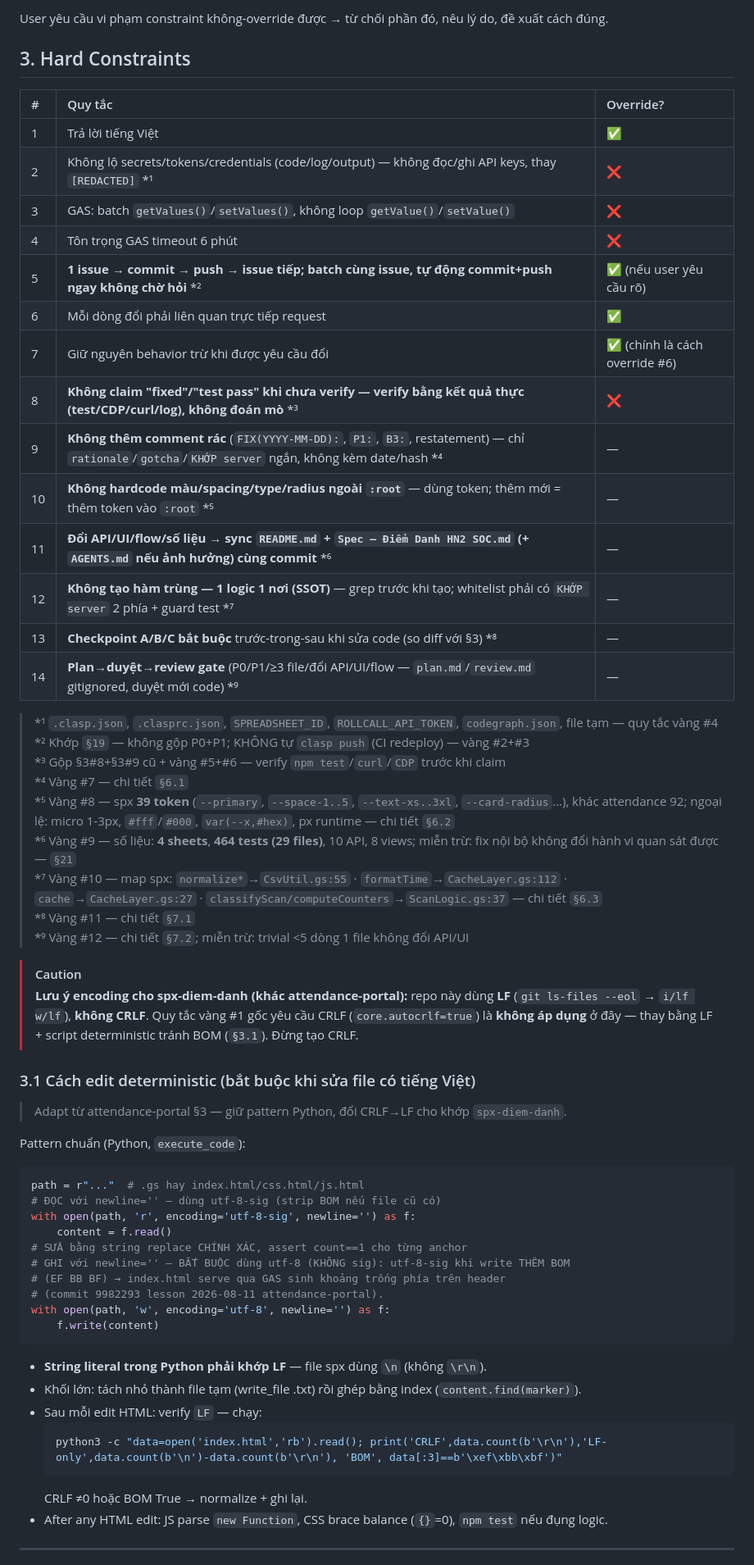
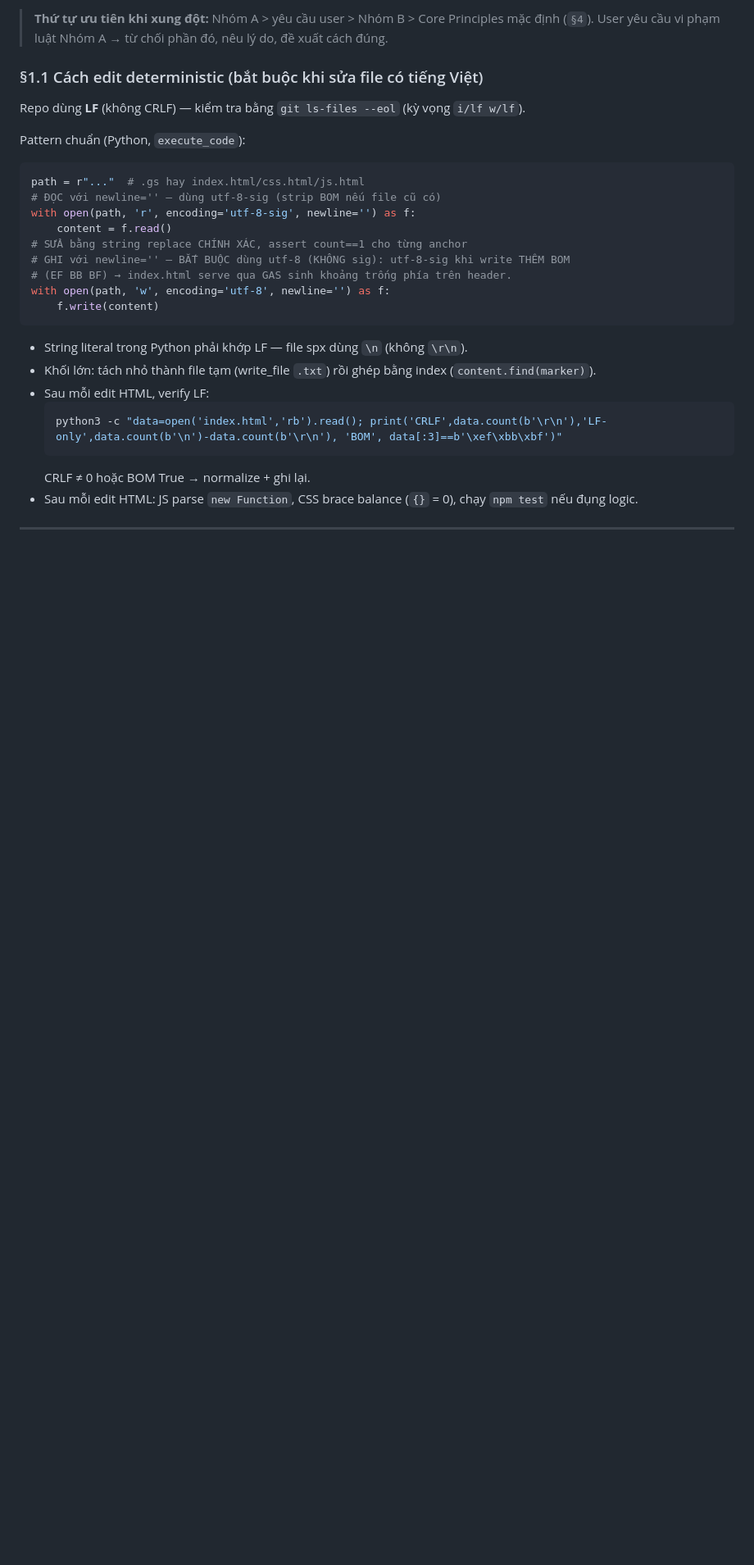
Before and after one commit to Duc-Nguyen-739/spx-diem-danh, a Markdown page: AGENTS.md, the part around one of its changes. Shown at 82% size. GitHub-like rendering; blank space fills up the shorter version.

````diff
--- a/AGENTS.md
+++ b/AGENTS.md
@@ -54,41 +53,9 @@
 
-User yêu cầu vi phạm constraint không-override được → từ chối phần đó, nêu lý do, đề xuất cách đúng.
+> **Thứ tự ưu tiên khi xung đột:** Nhóm A > yêu cầu user > Nhóm B > Core Principles mặc định (`§4`). User yêu cầu vi phạm luật Nhóm A → từ chối phần đó, nêu lý do, đề xuất cách đúng.
 
-## 3. Hard Constraints
+### §1.1 Cách edit deterministic (bắt buộc khi sửa file có tiếng Việt)
 
-| # | Quy tắc | Override? |
-| :- | :-- | :-- |
-| 1 | Trả lời tiếng Việt | ✅ |
-| 2 | Không lộ secrets/tokens/credentials (code/log/output) — không đọc/ghi API keys, thay `[REDACTED]` *¹ | ❌ |
-| 3 | GAS: batch `getValues()`/`setValues()`, không loop `getValue()`/`setValue()` | ❌ |
-| 4 | Tôn trọng GAS timeout 6 phút | ❌ |
-| 5 | **1 issue → commit → push → issue tiếp; batch cùng issue, tự động commit+push ngay không chờ hỏi** *² | ✅ (nếu user yêu cầu rõ) |
-| 6 | Mỗi dòng đổi phải liên quan trực tiếp request | ✅ |
-| 7 | Giữ nguyên behavior trừ khi được yêu cầu đổi | ✅ (chính là cách override #6) |
-| 8 | **Không claim "fixed"/"test pass" khi chưa verify — verify bằng kết quả thực (test/CDP/curl/log), không đoán mò** *³ | ❌ |
-| 9 | **Không thêm comment rác** (`FIX(YYYY-MM-DD):`, `P1:`, `B3:`, restatement) — chỉ `rationale`/`gotcha`/`KHỚP server` ngắn, không kèm date/hash *⁴ | — |
-| 10 | **Không hardcode màu/spacing/type/radius ngoài `:root`** — dùng token; thêm mới = thêm token vào `:root` *⁵ | — |
-| 11 | **Đổi API/UI/flow/số liệu → sync `README.md` + `Spec — Điểm Danh HN2 SOC.md` (+ `AGENTS.md` nếu ảnh hưởng) cùng commit** *⁶ | — |
-| 12 | **Không tạo hàm trùng — 1 logic 1 nơi (SSOT)** — grep trước khi tạo; whitelist phải có `KHỚP server` 2 phía + guard test *⁷ | — |
-| 13 | **Checkpoint A/B/C bắt buộc** trước-trong-sau khi sửa code (so diff với §3) *⁸ | — |
-| 14 | **Plan→duyệt→review gate** (P0/P1/≥3 file/đổi API/UI/flow — `plan.md`/`review.md` gitignored, duyệt mới code) *⁹ | — |
-
-> *¹ `.clasp.json`, `.clasprc.json`, `SPREADSHEET_ID`, `ROLLCALL_API_TOKEN`, `codegraph.json`, file tạm — quy tắc vàng #4
-> *² Khớp `§19` — không gộp P0+P1; KHÔNG tự `clasp push` (CI redeploy) — vàng #2+#3
-> *³ Gộp §3#8+§3#9 cũ + vàng #5+#6 — verify `npm test`/`curl`/`CDP` trước khi claim
-> *⁴ Vàng #7 — chi tiết `§6.1`
-> *⁵ Vàng #8 — spx **39 token** (`--primary`, `--space-1..5`, `--text-xs..3xl`, `--card-radius`…), khác attendance 92; ngoại lệ: micro 1-3px, `#fff`/`#000`, `var(--x,#hex)`, px runtime — chi tiết `§6.2`
-> *⁶ Vàng #9 — số liệu: **4 sheets**, **464 tests (29 files)**, 10 API, 8 views; miễn trừ: fix nội bộ không đổi hành vi quan sát được — `§21`
-> *⁷ Vàng #10 — map spx: `normalize*`→`CsvUtil.gs:55` · `formatTime`→`CacheLayer.gs:112` · `cache`→`CacheLayer.gs:27` · `classifyScan/computeCounters`→`ScanLogic.gs:37` — chi tiết `§6.3`
-> *⁸ Vàng #11 — chi tiết `§7.1`
-> *⁹ Vàng #12 — chi tiết `§7.2`; miễn trừ: trivial <5 dòng 1 file không đổi API/UI
-
-> [!CAUTION]
-> **Lưu ý encoding cho spx-diem-danh (khác attendance-portal):** repo này dùng **LF** (`git ls-files --eol` → `i/lf w/lf`), **không CRLF**. Quy tắc vàng #1 gốc yêu cầu CRLF (`core.autocrlf=true`) là **không áp dụng** ở đây — thay bằng LF + script deterministic tránh BOM (`§3.1`). Đừng tạo CRLF.
-
-### 3.1 Cách edit deterministic (bắt buộc khi sửa file có tiếng Việt)
-
-> Adapt từ attendance-portal §3 — giữ pattern Python, đổi CRLF→LF cho khớp `spx-diem-danh`.
+Repo dùng **LF** (không CRLF) — kiểm tra bằng `git ls-files --eol` (kỳ vọng `i/lf w/lf`).
 
 Pattern chuẩn (Python, `execute_code`):
 
@@ -99,20 +66,19 @@ with open(path, 'r', encoding='utf-8-sig', newline='') as f:
     content = f.read()
 # SỬA bằng string replace CHÍNH XÁC, assert count==1 cho từng anchor
 # GHI với newline='' — BẮT BUỘC dùng utf-8 (KHÔNG sig): utf-8-sig khi write THÊM BOM
-# (EF BB BF) → index.html serve qua GAS sinh khoảng trống phía trên header
-# (commit 9982293 lesson 2026-08-11 attendance-portal).
+# (EF BB BF) → index.html serve qua GAS sinh khoảng trống phía trên header.
 with open(path, 'w', encoding='utf-8', newline='') as f:
     f.write(content)
 ```
 
-- **String literal trong Python phải khớp LF** — file spx dùng `\n` (không `\r\n`).
-- Khối lớn: tách nhỏ thành file tạm (write_file .txt) rồi ghép bằng index (`content.find(marker)`).
-- Sau mỗi edit HTML: verify `LF` — chạy:
+- String literal trong Python phải khớp LF — file spx dùng `\n` (không `\r\n`).
+- Khối lớn: tách nhỏ thành file tạm (write_file `.txt`) rồi ghép bằng index (`content.find(marker)`).
+- Sau mỗi edit HTML, verify LF:
   ```bash
   python3 -c "data=open('index.html','rb').read(); print('CRLF',data.count(b'\r\n'),'LF-only',data.count(b'\n')-data.count(b'\r\n'), 'BOM', data[:3]==b'\xef\xbb\xbf')"
   ```
-  CRLF ≠0 hoặc BOM True → normalize + ghi lại.
-- After any HTML edit: JS parse `new Function`, CSS brace balance (`{}`=0), `npm test` nếu đụng logic.
+  CRLF ≠ 0 hoặc BOM True → normalize + ghi lại.
+- Sau mỗi edit HTML: JS parse `new Function`, CSS brace balance (`{}` = 0), chạy `npm test` nếu đụng logic.
 
 ---
 
````
Also changed, not shown: other parts of AGENTS.md (+166 -132 lines).
